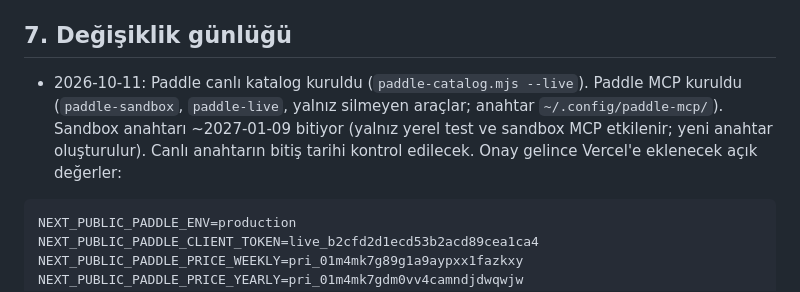
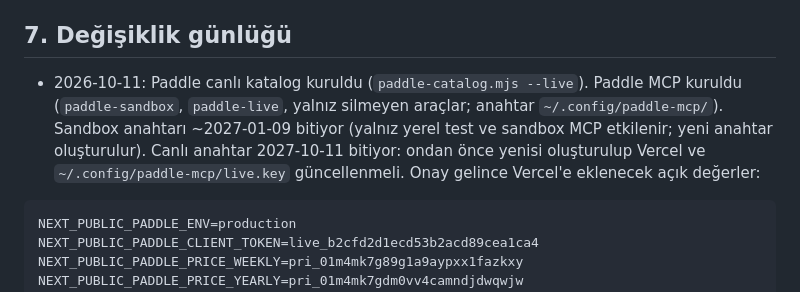
Before and after one commit to yigitcanxiety/denemeler, a Markdown page: docs/DEVAM.md, the part around the change. Rendered like a GitHub page.

Commit message:
DEVAM: live key expires 2027-10-11
Co-Authored-By: Claude Opus 5.5 <noreply@anthropic.com>

````diff
--- a/docs/DEVAM.md
+++ b/docs/DEVAM.md
@@ -110,7 +110,7 @@ Sınırlar uygulanınca paywall'daki "Sınırsız görünüm" metni "Haftada 40
 
 ## 7. Değişiklik günlüğü
 
-- 2026-10-11: Paddle canlı katalog kuruldu (`paddle-catalog.mjs --live`). Paddle MCP kuruldu (`paddle-sandbox`, `paddle-live`, yalnız silmeyen araçlar; anahtar `~/.config/paddle-mcp/`). Sandbox anahtarı ~2027-01-09 bitiyor (yalnız yerel test ve sandbox MCP etkilenir; yeni anahtar oluşturulur). Canlı anahtarın bitiş tarihi kontrol edilecek. Onay gelince Vercel'e eklenecek açık değerler:
+- 2026-10-11: Paddle canlı katalog kuruldu (`paddle-catalog.mjs --live`). Paddle MCP kuruldu (`paddle-sandbox`, `paddle-live`, yalnız silmeyen araçlar; anahtar `~/.config/paddle-mcp/`). Sandbox anahtarı ~2027-01-09 bitiyor (yalnız yerel test ve sandbox MCP etkilenir; yeni anahtar oluşturulur). Canlı anahtar 2027-10-11 bitiyor: ondan önce yenisi oluşturulup Vercel ve `~/.config/paddle-mcp/live.key` güncellenmeli. Onay gelince Vercel'e eklenecek açık değerler:
 
 ```
 NEXT_PUBLIC_PADDLE_ENV=production
````
